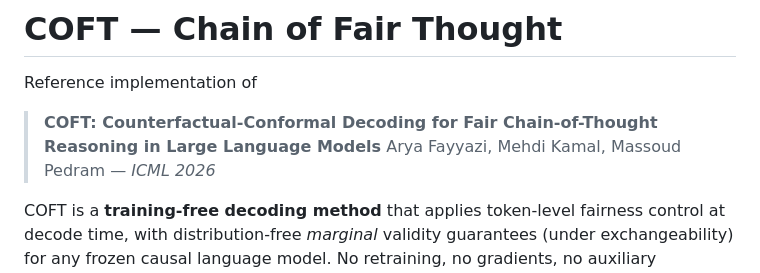
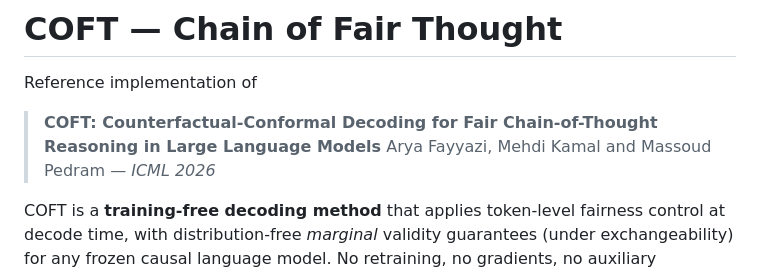
Before and after one commit to AryaFayyazi/CoFT, a Markdown page: README.md, the part around the change. Rendered like a GitHub page.

Commit message:
Revise author names in README
Updated author names for clarity.

```diff
--- a/README.md
+++ b/README.md
@@ -3,7 +3,7 @@
 Reference implementation of
 
 > **COFT: Counterfactual-Conformal Decoding for Fair Chain-of-Thought Reasoning in Large Language Models**
-> Arya Fayyazi, Mehdi Kamal, Massoud Pedram — *ICML 2026*
+> Arya Fayyazi, Mehdi Kamal and Massoud Pedram — *ICML 2026*
 
 COFT is a **training-free decoding method** that applies token-level fairness control at decode
 time, with distribution-free *marginal* validity guarantees (under exchangeability) for any frozen
```
